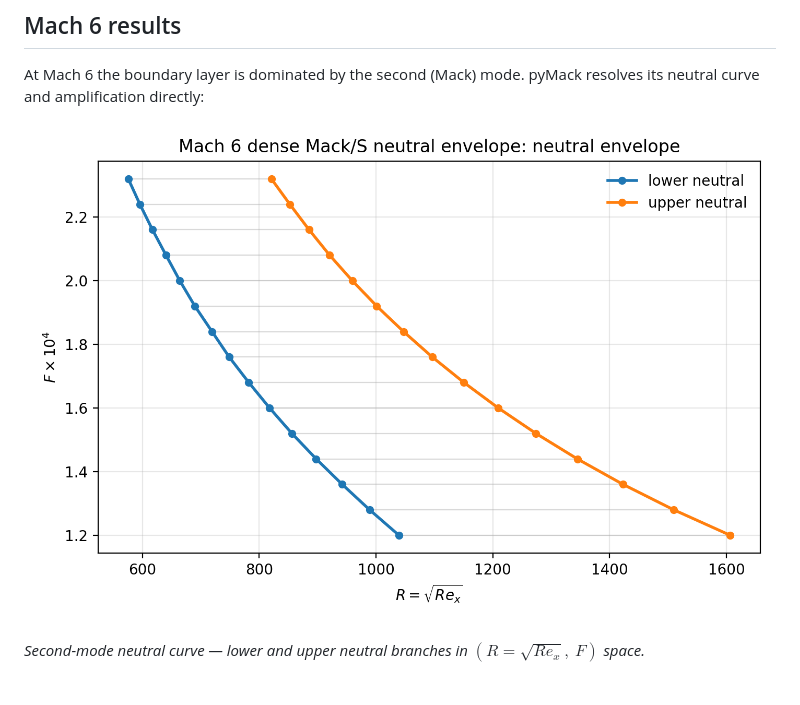
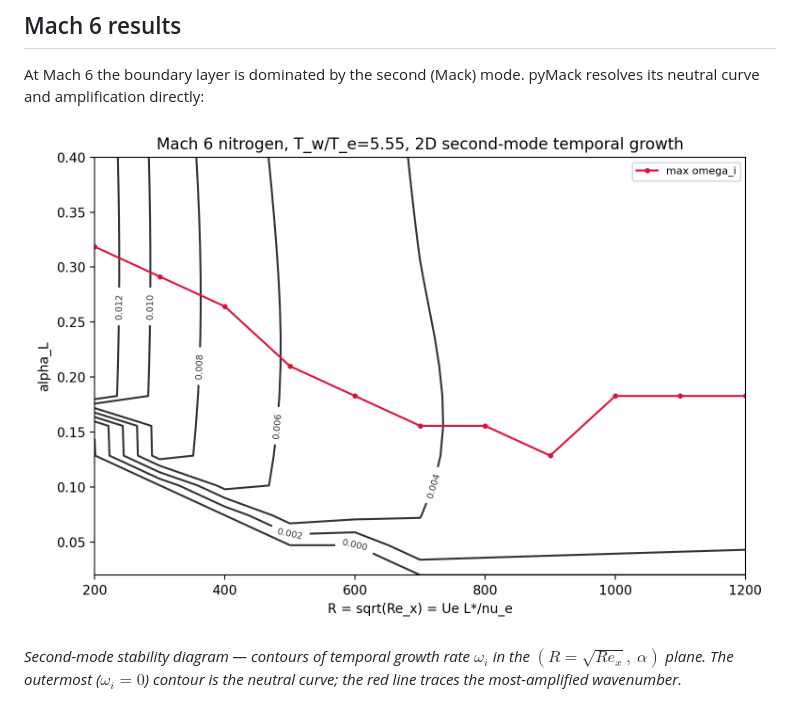
Before and after one commit to BARDAK1995/pyMack, a Markdown page: README.md, the part around the change. Rendered like a GitHub page; pictures changed too: docs/figures/mach6_growth_contours.png (added), docs/figures/mach6_neutral_curve.png (deleted).

Commit message:
README: show Mach 6 second-mode growth-rate contour diagram instead of bare neutral envelope

```diff
--- a/README.md
+++ b/README.md
@@ -30,10 +30,11 @@ Named after Leslie M. Mack, author of *Boundary-Layer Linear Stability Theory*
 At Mach 6 the boundary layer is dominated by the second (Mack) mode. pyMack
 resolves its neutral curve and amplification directly:
 
-![Mach 6 second-mode neutral curve](docs/figures/mach6_neutral_curve.png)
+![Mach 6 second-mode stability diagram](docs/figures/mach6_growth_contours.png)
 
-*Second-mode neutral curve — lower and upper neutral branches in
-$(R=\sqrt{Re_x},\ F)$ space.*
+*Second-mode stability diagram — contours of temporal growth rate $\omega_i$ in
+the $(R=\sqrt{Re_x},\ \alpha)$ plane. The outermost ($\omega_i=0$) contour is the
+neutral curve; the red line traces the most-amplified wavenumber.*
 
 ![Mach 6 growth rate and N-factor](docs/figures/mach6_growth_nfactor.png)
 
```
